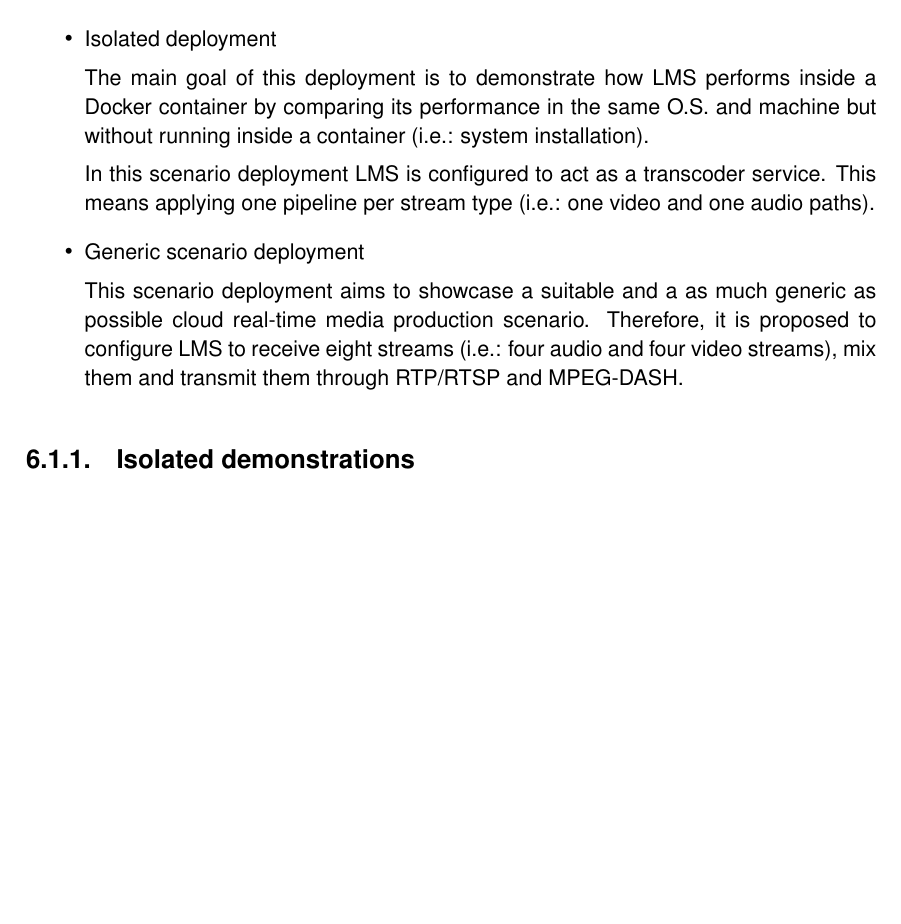
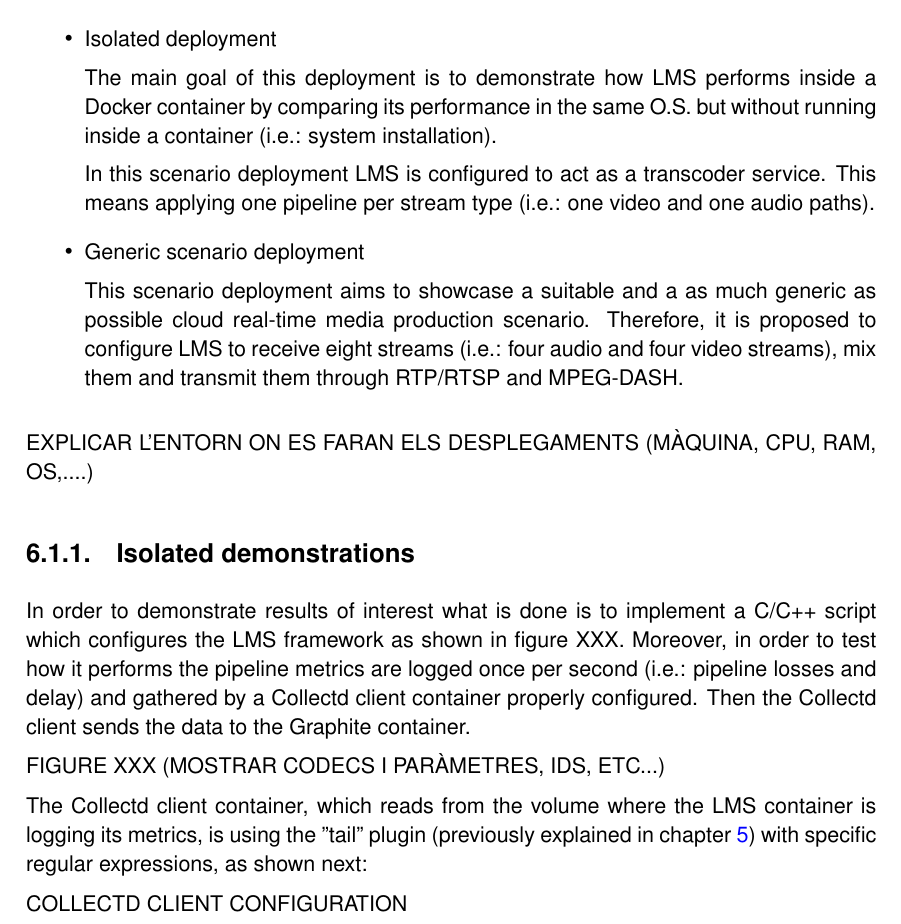
Before and after one commit to gerardcl/PFM_MASTEAM_LaTeX, a LaTeX thesis (plantilla_tfc.tex, which reads chapters/platformDeploymentAndDemonstrations.tex): part of page 77 of 93, cut so that both start at the same text, the shorter picture padded with empty space. Compiled offline with pdfLaTeX.

Commit message:
add depl

```diff
--- a/chapters/platformDeploymentAndDemonstrations.tex
+++ b/chapters/platformDeploymentAndDemonstrations.tex
@@ -9,7 +9,7 @@ In order to demonstrate how LMS suits to become a proper tool it's proposed to d
 \begin{itemize}
 \item Isolated deployment \hfill
 
-The main goal of this deployment is to demonstrate how LMS performs inside a Docker container by comparing its performance in the same O.S. and machine but without running inside a container (i.e.: system installation).
+The main goal of this deployment is to demonstrate how LMS performs inside a Docker container by comparing its performance in the same O.S. but without running inside a container (i.e.: system installation).
 
 In this scenario deployment LMS is configured to act as a transcoder service. This means applying one pipeline per stream type (i.e.: one video and one audio paths).
 
@@ -18,7 +18,19 @@ In this scenario deployment LMS is configured to act as a transcoder service. Th
 This scenario deployment aims to showcase a suitable and a as much generic as possible cloud real-time media production scenario. Therefore, it is proposed to configure LMS to receive eight streams (i.e.: four audio and four video streams), mix them and transmit them through RTP/RTSP and MPEG-DASH.
 \end{itemize}
 
+EXPLICAR L'ENTORN ON ES FARAN ELS DESPLEGAMENTS (MÀQUINA, CPU, RAM, OS,....)
+
 \subsection{Isolated demonstrations}
+
+In order to demonstrate results of interest what is done is to implement a C/C++ script which configures the LMS framework as shown in figure XXX. Moreover, in order to test how it performs the pipeline metrics are logged once per second (i.e.: pipeline losses and delay) and gathered by a Collectd client container properly configured. Then the Collectd client sends the data to the Graphite container.
+
+FIGURE XXX (MOSTRAR CODECS I PARÀMETRES, IDS, ETC...)
+
+The Collectd client container, which reads from the volume where the LMS container is logging its metrics, is using the "tail" plugin (previously explained in chapter \ref{G:monitoringLayer}) with specific regular expressions, as shown next:
+
+COLLECTD CLIENT CONFIGURATION
+
+
 
 
 \subsection{Generic scenario demonstration}
```
